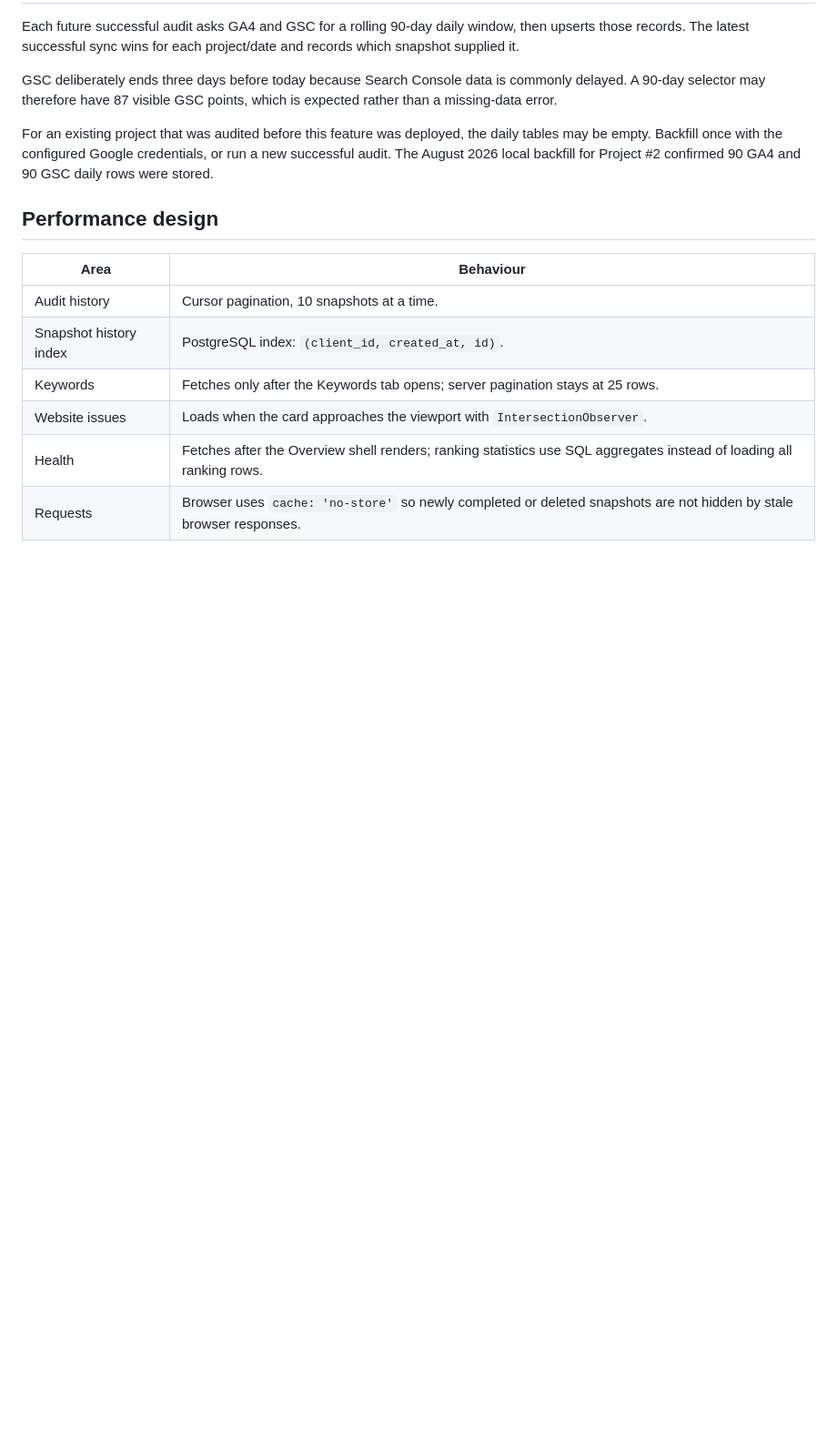
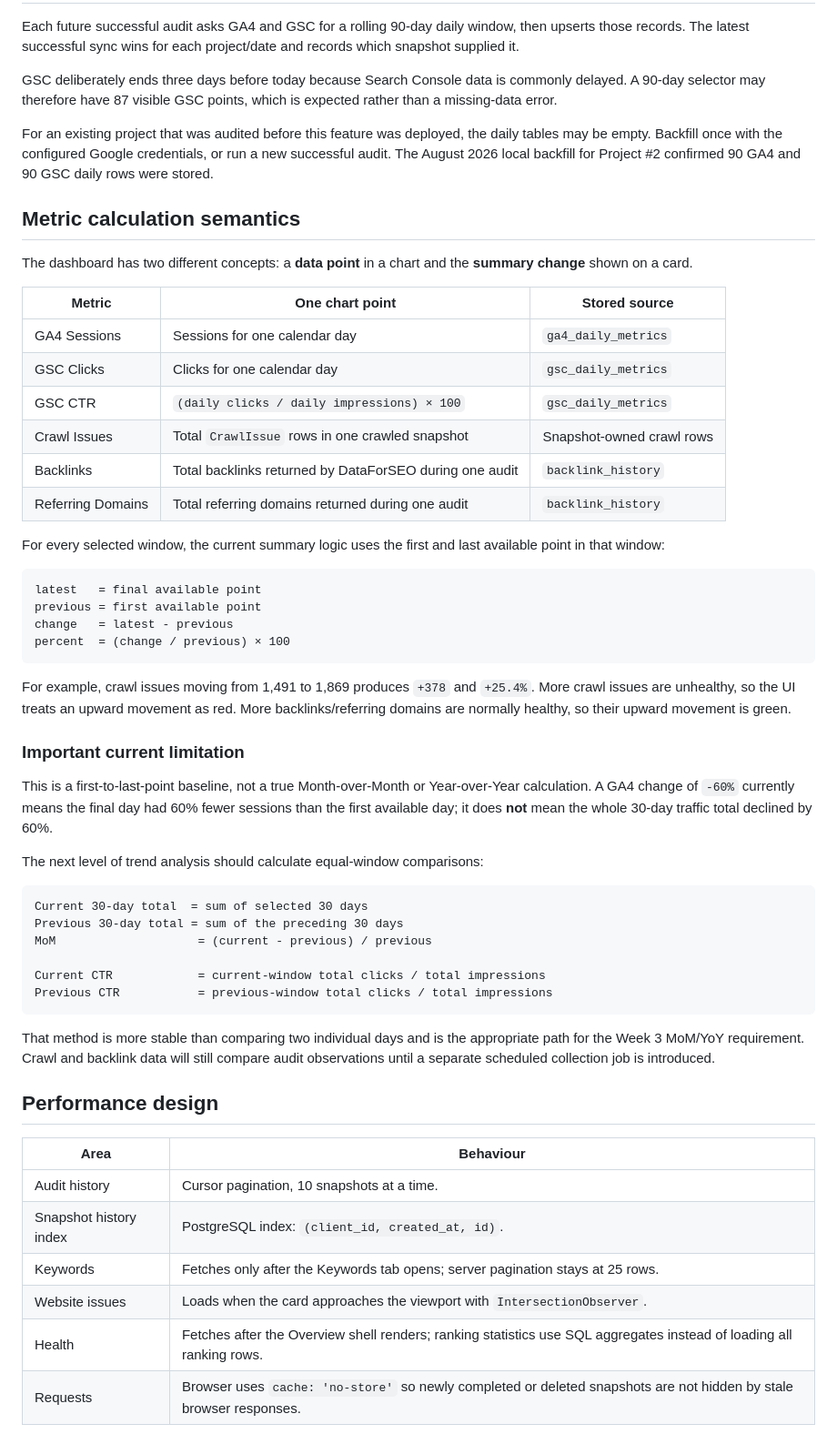
Before and after one commit to Anhcodervuive/Seo-agent-tool, a Markdown page: docs/feature-notes/2026-08-week3-data-foundation.md, the part around the change. Shown at 91% size. Rendered like a GitHub page; blank space fills up the shorter version.

Commit message:
Document trend metric calculations

````diff
--- a/docs/feature-notes/2026-08-week3-data-foundation.md
+++ b/docs/feature-notes/2026-08-week3-data-foundation.md
@@ -95,6 +95,58 @@ the daily tables may be empty. Backfill once with the configured Google
 credentials, or run a new successful audit. The August 2026 local backfill
 for Project #2 confirmed 90 GA4 and 90 GSC daily rows were stored.
 
+## Metric calculation semantics
+
+The dashboard has two different concepts: a **data point** in a chart and the
+**summary change** shown on a card.
+
+| Metric | One chart point | Stored source |
+| --- | --- | --- |
+| GA4 Sessions | Sessions for one calendar day | `ga4_daily_metrics` |
+| GSC Clicks | Clicks for one calendar day | `gsc_daily_metrics` |
+| GSC CTR | `(daily clicks / daily impressions) × 100` | `gsc_daily_metrics` |
+| Crawl Issues | Total `CrawlIssue` rows in one crawled snapshot | Snapshot-owned crawl rows |
+| Backlinks | Total backlinks returned by DataForSEO during one audit | `backlink_history` |
+| Referring Domains | Total referring domains returned during one audit | `backlink_history` |
+
+For every selected window, the current summary logic uses the first and last
+available point in that window:
+
+```text
+latest   = final available point
+previous = first available point
+change   = latest - previous
+percent  = (change / previous) × 100
+```
+
+For example, crawl issues moving from 1,491 to 1,869 produces `+378` and
+`+25.4%`. More crawl issues are unhealthy, so the UI treats an upward movement
+as red. More backlinks/referring domains are normally healthy, so their upward
+movement is green.
+
+### Important current limitation
+
+This is a first-to-last-point baseline, not a true Month-over-Month or
+Year-over-Year calculation. A GA4 change of `-60%` currently means the final
+day had 60% fewer sessions than the first available day; it does **not** mean
+the whole 30-day traffic total declined by 60%.
+
+The next level of trend analysis should calculate equal-window comparisons:
+
+```text
+Current 30-day total  = sum of selected 30 days
+Previous 30-day total = sum of the preceding 30 days
+MoM                    = (current - previous) / previous
+
+Current CTR            = current-window total clicks / total impressions
+Previous CTR           = previous-window total clicks / total impressions
+```
+
+That method is more stable than comparing two individual days and is the
+appropriate path for the Week 3 MoM/YoY requirement. Crawl and backlink data
+will still compare audit observations until a separate scheduled collection
+job is introduced.
+
 ## Performance design
 
 | Area | Behaviour |
````
